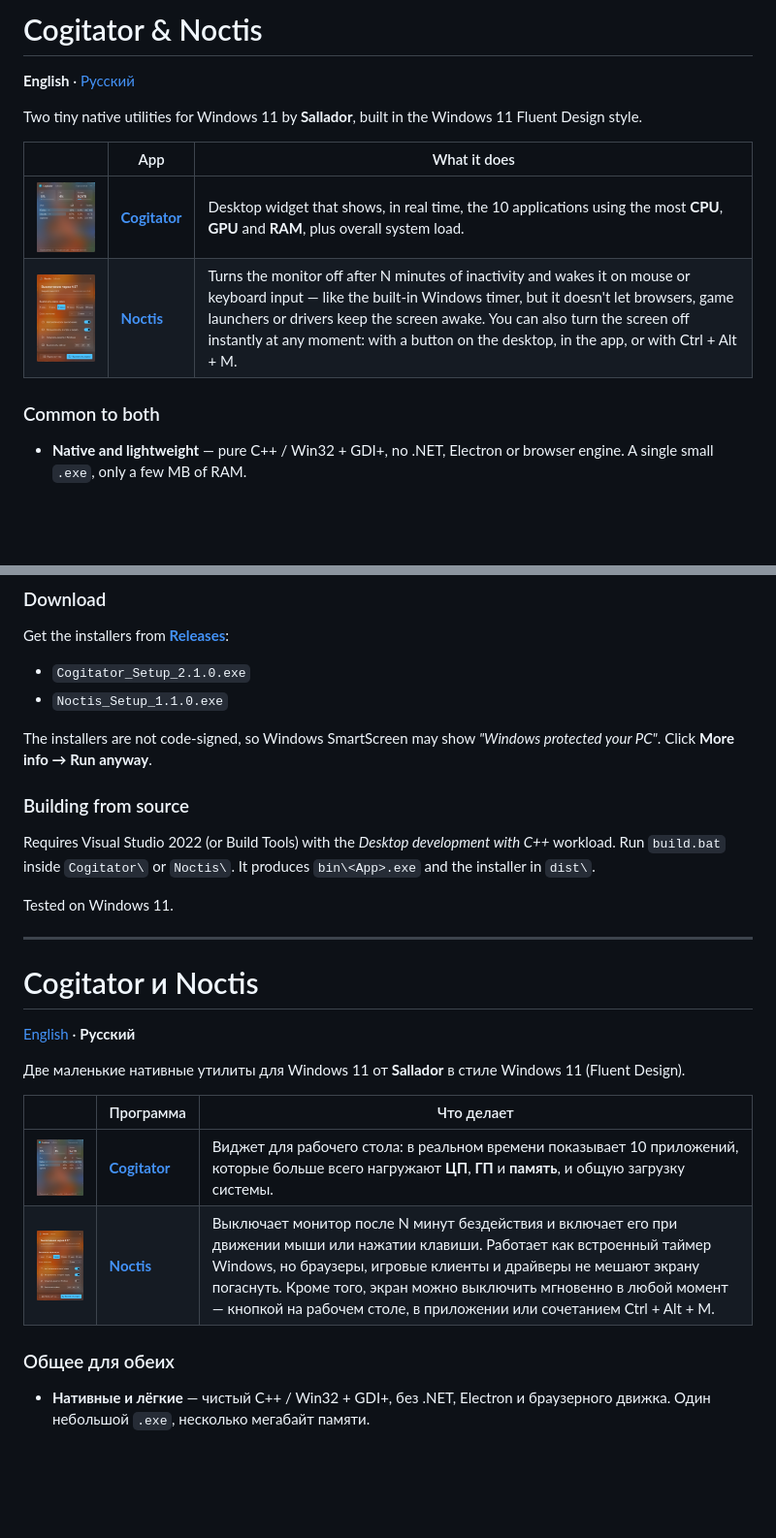
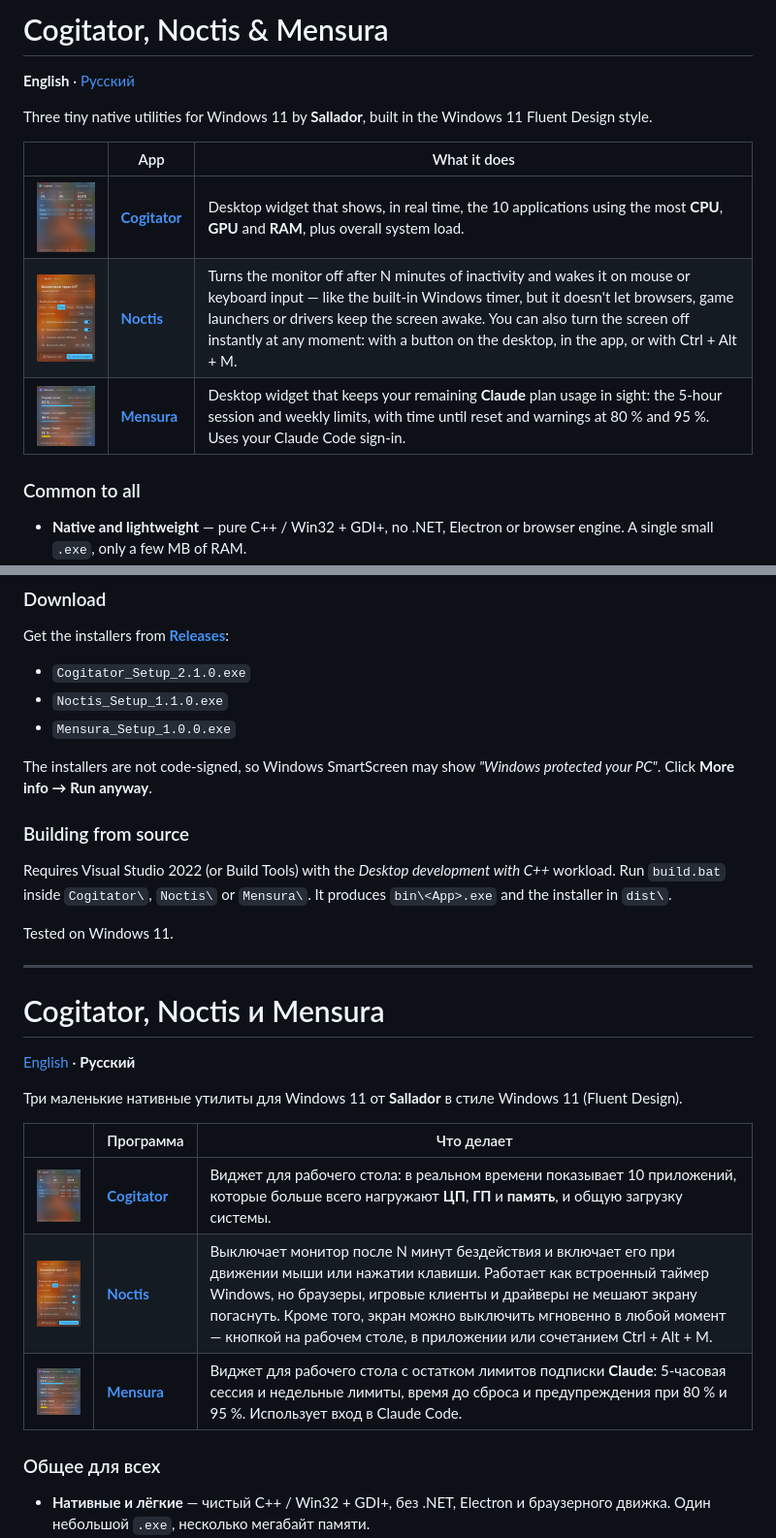
Before and after one commit to boloshing-ai/sallador-desktop-tools, a Markdown page: README.md, 2 parts joined by grey strips. Shown at 97% size. Drawn GitHub-style; pictures changed too: docs/mensura.png (added); blank space fills up the shorter version.

```diff
--- a/README.md
+++ b/README.md
@@ -1,15 +1,16 @@
-# Cogitator & Noctis
+# Cogitator, Noctis & Mensura
 
 **English** · [Русский](#русский)
 
-Two tiny native utilities for Windows 11 by **Sallador**, built in the Windows 11 Fluent Design style.
+Three tiny native utilities for Windows 11 by **Sallador**, built in the Windows 11 Fluent Design style.
 
 | | App | What it does |
 |---|---|---|
 | <img src="docs/cogitator.png" width="260"> | **[Cogitator](Cogitator/)** | Desktop widget that shows, in real time, the 10 applications using the most **CPU**, **GPU** and **RAM**, plus overall system load. |
 | <img src="docs/noctis.png" width="260"> | **[Noctis](Noctis/)** | Turns the monitor off after N minutes of inactivity and wakes it on mouse or keyboard input — like the built-in Windows timer, but it doesn't let browsers, game launchers or drivers keep the screen awake. You can also turn the screen off instantly at any moment: with a button on the desktop, in the app, or with Ctrl + Alt + M. |
+| <img src="docs/mensura.png" width="260"> | **[Mensura](Mensura/)** | Desktop widget that keeps your remaining **Claude** plan usage in sight: the 5-hour session and weekly limits, with time until reset and warnings at 80 % and 95 %. Uses your Claude Code sign-in. |
 
-### Common to both
+### Common to all
 
 - **Native and lightweight** — pure C++ / Win32 + GDI+, no .NET, Electron or browser engine. A single small `.exe`, only a few MB of RAM.
 - **Windows 11 look** — Mica / Acrylic backdrop, rounded corners, Segoe UI Variable, Segoe Fluent Icons, Settings-style toggles. They follow the system light/dark theme and accent colour automatically.
@@ -23,12 +24,13 @@ Get the installers from **[Releases](../../releases)**:
 
 - `Cogitator_Setup_2.1.0.exe`
 - `Noctis_Setup_1.1.0.exe`
+- `Mensura_Setup_1.0.0.exe`
 
 The installers are not code-signed, so Windows SmartScreen may show *"Windows protected your PC"*. Click **More info → Run anyway**.
 
 ### Building from source
 
-Requires Visual Studio 2022 (or Build Tools) with the *Desktop development with C++* workload. Run `build.bat` inside `Cogitator\` or `Noctis\`. It produces `bin\<App>.exe` and the installer in `dist\`.
+Requires Visual Studio 2022 (or Build Tools) with the *Desktop development with C++* workload. Run `build.bat` inside `Cogitator\`, `Noctis\` or `Mensura\`. It produces `bin\<App>.exe` and the installer in `dist\`.
 
 Tested on Windows 11.
 
@@ -36,5 +38,5 @@ Tested on Windows 11.
 
 <a id="русский"></a>
 
-# Cogitator и Noctis
+# Cogitator, Noctis и Mensura
 
@@ -42,12 +44,13 @@ Tested on Windows 11.
 
-Две маленькие нативные утилиты для Windows 11 от **Sallador** в стиле Windows 11 (Fluent Design).
+Три маленькие нативные утилиты для Windows 11 от **Sallador** в стиле Windows 11 (Fluent Design).
 
 | | Программа | Что делает |
 |---|---|---|
 | <img src="docs/cogitator.png" width="260"> | **[Cogitator](Cogitator/)** | Виджет для рабочего стола: в реальном времени показывает 10 приложений, которые больше всего нагружают **ЦП**, **ГП** и **память**, и общую загрузку системы. |
 | <img src="docs/noctis.png" width="260"> | **[Noctis](Noctis/)** | Выключает монитор после N минут бездействия и включает его при движении мыши или нажатии клавиши. Работает как встроенный таймер Windows, но браузеры, игровые клиенты и драйверы не мешают экрану погаснуть. Кроме того, экран можно выключить мгновенно в любой момент — кнопкой на рабочем столе, в приложении или сочетанием Ctrl + Alt + M. |
+| <img src="docs/mensura.png" width="260"> | **[Mensura](Mensura/)** | Виджет для рабочего стола с остатком лимитов подписки **Claude**: 5-часовая сессия и недельные лимиты, время до сброса и предупреждения при 80 % и 95 %. Использует вход в Claude Code. |
 
-### Общее для обеих
+### Общее для всех
 
 - **Нативные и лёгкие** — чистый C++ / Win32 + GDI+, без .NET, Electron и браузерного движка. Один небольшой `.exe`, несколько мегабайт памяти.
 - **Внешний вид Windows 11** — подложка Mica / Acrylic, скруглённые углы, Segoe UI Variable, значки Segoe Fluent Icons, переключатели как в «Параметрах». Сами подстраиваются под светлую/тёмную тему и акцентный цвет системы.
```
Also changed, not shown: other parts of README.md (+3 -2 lines), Mensura/README.md (added, +109 -0 lines), 10 other files.
